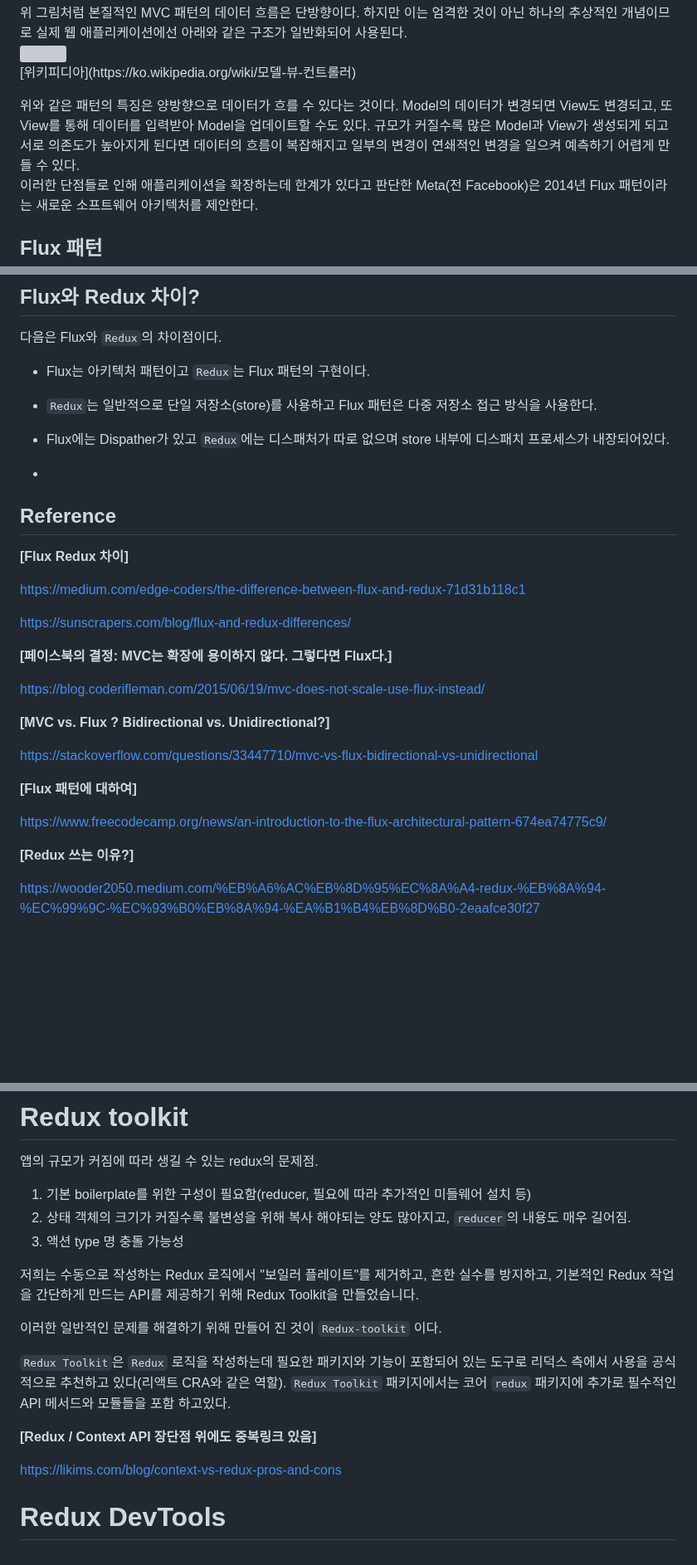
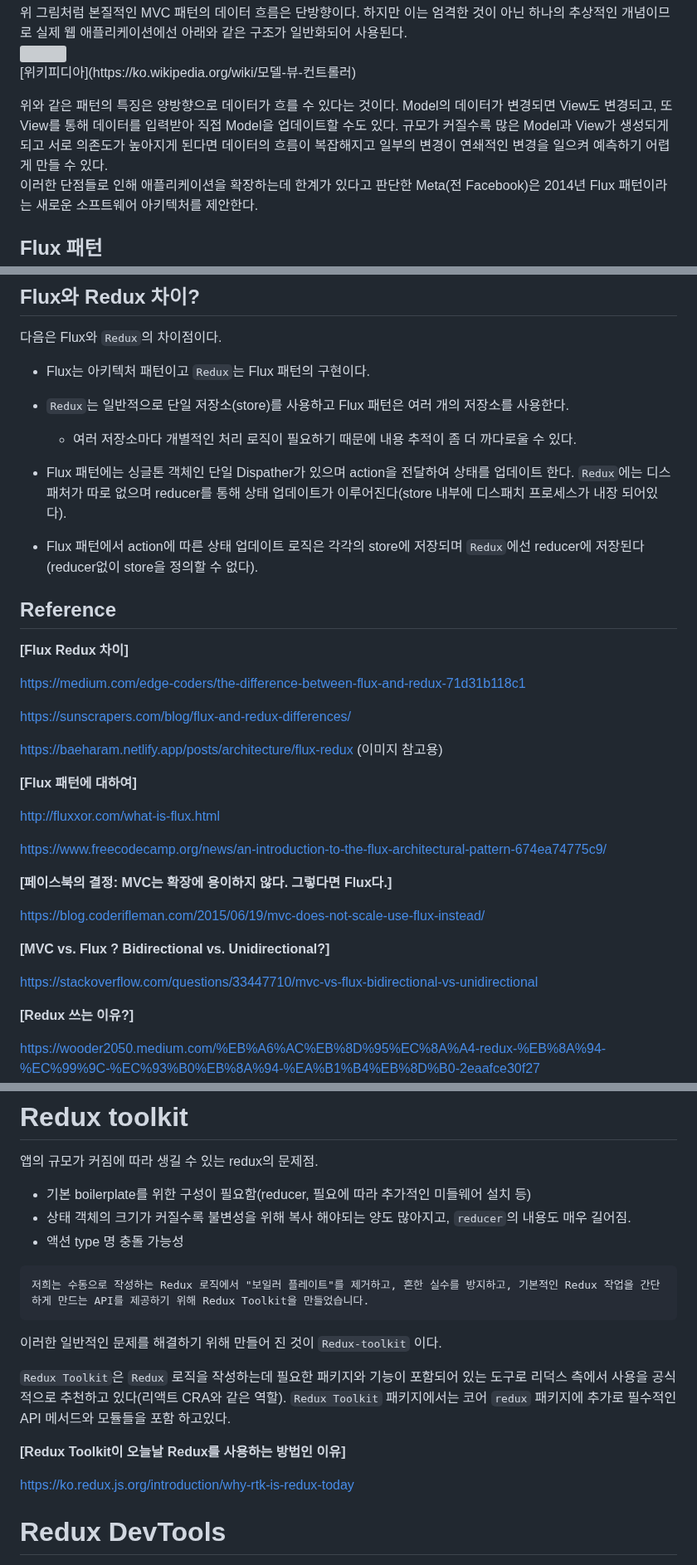
Before and after one commit to Iam-Sunghyun/TIL, a Markdown page: React/Redux/Redux 기본.md, 3 parts joined by grey strips. Shown at 83% size. GitHub-like rendering; blank space fills up the shorter version; grey boxes are pictures that could not be loaded.

Commit message:
내용 수정

````diff
--- a/React/Redux/Redux 기본.md
+++ b/React/Redux/Redux 기본.md
@@ -42,7 +42,7 @@ MVC는 애플리케이션을 간단한 형태로 구조화하여 이해하기
 
 </br>
 <!-- 양방향 바인딩 깊은 이해 부족, 이미지 변경 고려-->
-위와 같은 패턴의 특징은 양방향으로 데이터가 흐를 수 있다는 것이다. Model의 데이터가 변경되면 View도 변경되고, 또 View를 통해 데이터를 입력받아 Model을 업데이트할 수도 있다. 규모가 커질수록 많은 Model과 View가 생성되게 되고 서로 의존도가 높아지게 된다면 데이터의 흐름이 복잡해지고 일부의 변경이 연쇄적인 변경을 일으켜 예측하기 어렵게 만들 수 있다.
+위와 같은 패턴의 특징은 양방향으로 데이터가 흐를 수 있다는 것이다. Model의 데이터가 변경되면 View도 변경되고, 또 View를 통해 데이터를 입력받아 직접 Model을 업데이트할 수도 있다. 규모가 커질수록 많은 Model과 View가 생성되게 되고 서로 의존도가 높아지게 된다면 데이터의 흐름이 복잡해지고 일부의 변경이 연쇄적인 변경을 일으켜 예측하기 어렵게 만들 수 있다.
 
 이러한 단점들로 인해 애플리케이션을 확장하는데 한계가 있다고 판단한 Meta(전 Facebook)은 2014년 Flux 패턴이라는 새로운 소프트웨어 아키텍처를 제안한다.
 
@@ -84,11 +84,13 @@ Flux 패턴에 Dan Abramov이라는 개발자가 Reducer를 결합하여 좀 더
 
 + Flux는 아키텍처 패턴이고 `Redux`는 Flux 패턴의 구현이다.
 
-+ `Redux`는 일반적으로 단일 저장소(store)를 사용하고 Flux 패턴은 다중 저장소 접근 방식을 사용한다.
++ `Redux`는 일반적으로 단일 저장소(store)를 사용하고 Flux 패턴은 여러 개의 저장소를 사용한다.
+  + 여러 저장소마다 개별적인 처리 로직이 필요하기 때문에 내용 추적이 좀 더 까다로울 수 있다.
 
-+ Flux에는 Dispather가 있고 `Redux`에는 디스패처가 따로 없으며 store 내부에 디스패치 프로세스가 내장되어있다.
 <!-- + 디스패치 프로세스? -->
-+
++ Flux 패턴에는 싱글톤 객체인 단일 Dispather가 있으며 action을 전달하여 상태를 업데이트 한다. `Redux`에는 디스패처가 따로 없으며 reducer를 통해 상태 업데이트가 이루어진다(store 내부에 디스패치 프로세스가 내장 되어있다).
+
++ Flux 패턴에서 action에 따른 상태 업데이트 로직은 각각의 store에 저장되며 `Redux`에선 reducer에 저장된다(reducer없이 store을 정의할 수 없다).
 
 
 ## Reference
@@ -99,6 +101,14 @@ https://medium.com/edge-coders/the-difference-between-flux-and-redux-71d31b118c1
 
 https://sunscrapers.com/blog/flux-and-redux-differences/
 
+https://baeharam.netlify.app/posts/architecture/flux-redux (이미지 참고용)
+
+**[Flux 패턴에 대하여]**
+
+http://fluxxor.com/what-is-flux.html
+
+https://www.freecodecamp.org/news/an-introduction-to-the-flux-architectural-pattern-674ea74775c9/
+
 **[페이스북의 결정: MVC는 확장에 용이하지 않다. 그렇다면 Flux다.]**
 
 https://blog.coderifleman.com/2015/06/19/mvc-does-not-scale-use-flux-instead/
@@ -106,10 +116,6 @@ https://blog.coderifleman.com/2015/06/19/mvc-does-not-scale-use-flux-instead/
 **[MVC vs. Flux ? Bidirectional vs. Unidirectional?]**
 
 https://stackoverflow.com/questions/33447710/mvc-vs-flux-bidirectional-vs-unidirectional
-
-**[Flux 패턴에 대하여]**
-
-https://www.freecodecamp.org/news/an-introduction-to-the-flux-architectural-pattern-674ea74775c9/
 
 **[Redux 쓰는 이유?]**
 
@@ -397,19 +403,22 @@ https://react-redux.js.org/api/hooks#useselector
 <!-- 내용보충 필 -->
 앱의 규모가 커짐에 따라 생길 수 있는 redux의 문제점.
 
-1. 기본 boilerplate를 위한 구성이 필요함(reducer, 필요에 따라 추가적인 미들웨어 설치 등)
-2. 상태 객체의 크기가 커질수록 불변성을 위해 복사 해야되는 양도 많아지고, `reducer`의 내용도 매우 길어짐.
-3. 액션 type 명 충돌 가능성
++ 기본 boilerplate를 위한 구성이 필요함(reducer, 필요에 따라 추가적인 미들웨어 설치 등)
++ 상태 객체의 크기가 커질수록 불변성을 위해 복사 해야되는 양도 많아지고, `reducer`의 내용도 매우 길어짐.
++ 액션 type 명 충돌 가능성
 
+```
 저희는 수동으로 작성하는 Redux 로직에서 "보일러 플레이트"를 제거하고, 흔한 실수를 방지하고, 기본적인 Redux 작업을 간단하게 만드는 API를 제공하기 위해 Redux Toolkit을 만들었습니다.
+```
 
 이러한 일반적인 문제를 해결하기 위해 만들어 진 것이 `Redux-toolkit` 이다.
 
 `Redux Toolkit`은 `Redux` 로직을 작성하는데 필요한 패키지와 기능이 포함되어 있는 도구로 리덕스 측에서 사용을 공식적으로 추천하고 있다(리액트 CRA와 같은 역할). `Redux Toolkit` 패키지에서는 코어 `redux` 패키지에 추가로 필수적인 API 메서드와 모듈들을 포함 하고있다.
 
-**[Redux / Context API 장단점 위에도 중복링크 있음]**
 
-https://likims.com/blog/context-vs-redux-pros-and-cons
+**[Redux Toolkit이 오늘날 Redux를 사용하는 방법인 이유]**
+
+https://ko.redux.js.org/introduction/why-rtk-is-redux-today
 
 # Redux DevTools
 
````
